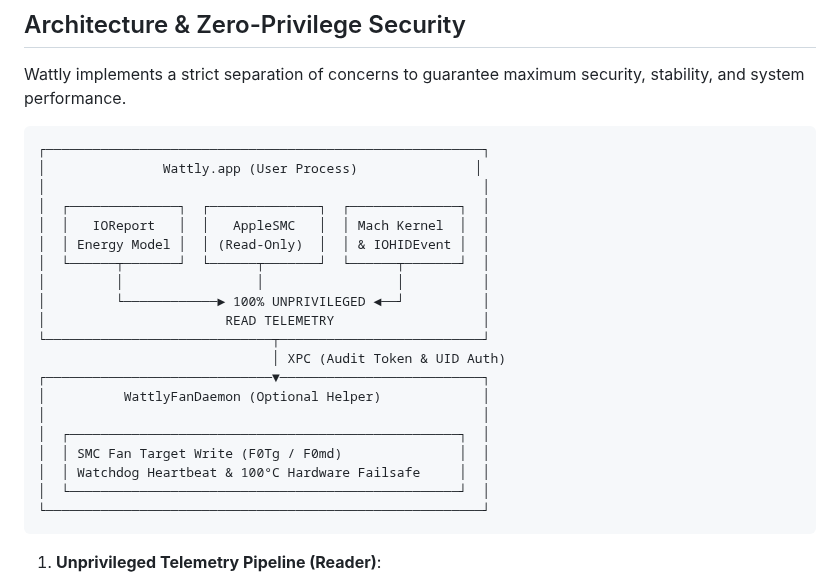
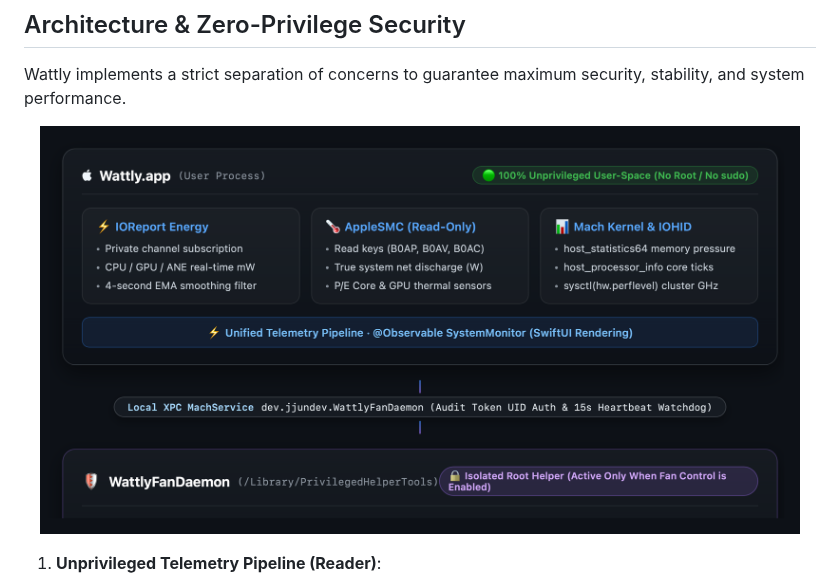
Before and after one commit to jjundev/project_wattly, a Markdown page: README.en.md, the part around the change. Rendered like a GitHub page; pictures changed too: docs/assets/en/architecture.png (added).

Commit message:
docs: replace ASCII architecture diagram with Retina HTML-rendered PNG

````diff
--- a/README.en.md
+++ b/README.en.md
@@ -135,28 +135,9 @@ Wattly features a precision multi-point fan curve engine designed to keep your A
 
 Wattly implements a strict separation of concerns to guarantee maximum security, stability, and system performance.
 
-```
-┌────────────────────────────────────────────────────────┐
-│               Wattly.app (User Process)               │
-│                                                        │
-│  ┌──────────────┐  ┌──────────────┐  ┌──────────────┐  │
-│  │   IOReport   │  │   AppleSMC   │  │ Mach Kernel  │  │
-│  │ Energy Model │  │ (Read-Only)  │  │ & IOHIDEvent │  │
-│  └──────┬───────┘  └──────┬───────┘  └──────┬───────┘  │
-│         │                 │                 │          │
-│         └────────────► 100% UNPRIVILEGED ◄──┘          │
-│                       READ TELEMETRY                   │
-└─────────────────────────────┬──────────────────────────┘
-                              │ XPC (Audit Token & UID Auth)
-┌─────────────────────────────▼──────────────────────────┐
-│          WattlyFanDaemon (Optional Helper)             │
-│                                                        │
-│  ┌──────────────────────────────────────────────────┐  │
-│  │ SMC Fan Target Write (F0Tg / F0md)               │  │
-│  │ Watchdog Heartbeat & 100°C Hardware Failsafe     │  │
-│  └──────────────────────────────────────────────────┘  │
-└────────────────────────────────────────────────────────┘
-```
+<p align="center">
+  <img src="docs/assets/en/architecture.png" alt="Wattly System Architecture Diagram" width="760" />
+</p>
 
 1. **Unprivileged Telemetry Pipeline (Reader)**:
    - Operates entirely within standard user permissions.
````
Also changed, not shown: README.md (+3 -22 lines), docs/assets/architecture.png (added), docs/assets/ko/architecture.png (added), 2 other files.
